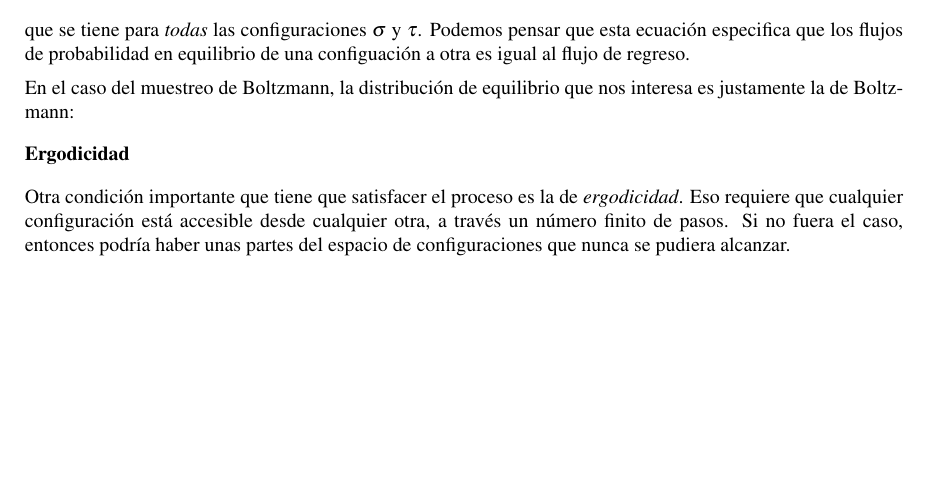
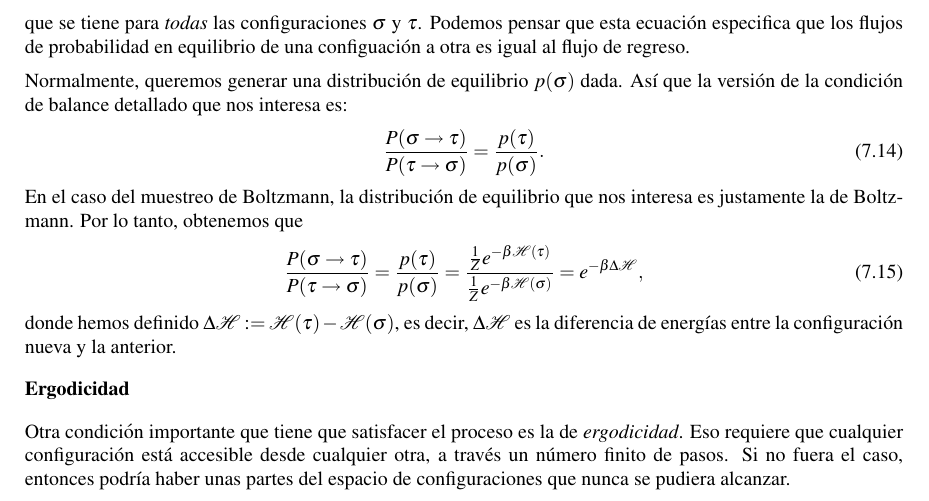
Before and after one commit to dpsanders/metodos-computacionales, a LaTeX book (notas/notas.tex, which reads notas/muestreo.tex): part of page 32 of 32, cut so that both start at the same text, the shorter picture padded with empty space. The pictures show the PDF file notas/notas.pdf that the author committed with the source.

Commit message:
Added small amount of text to muestreo

```diff
--- a/notas/muestreo.tex
+++ b/notas/muestreo.tex
@@ -121,11 +121,24 @@ Una manera posible de satisfacer esta ecuación es igualando de manera individua
 \emph{suficiente}, pero no necesaria, llamada la \defn{condición de balance detallado}:
 \begin{equation}
 p(\ss) P(\ss \to \tau) =  p(\tau) P(\tau \to \ss),
+\label{eq:balance-detallado}
 \end{equation}
 que se tiene para \emph{todas} las configuraciones $\ss$ y $\tt$.
 Podemos pensar que esta ecuación especifica que los flujos de probabilidad en equilibrio de una configuación a otra es igual al flujo de regreso.
 
-En el caso del muestreo de Boltzmann, la distribución de equilibrio que nos interesa es justamente la de Boltzmann:
+Normalmente, queremos generar una distribución de equilibrio $p(\ss)$ dada. Así que la versión de la condición de balance detallado que nos interesa es:
+\begin{equation}
+\frac{P(\ss \to \tt)}{P(\tt \to \ss)} =  \frac{p(\tt)}{p(\ss)}.
+\label{eq:balance-detallado}
+\end{equation}
+En el caso del muestreo de Boltzmann, la distribución de equilibrio que nos interesa es justamente la de Boltzmann. Por lo tanto, obtenemos que
+\begin{equation}
+\frac{P(\ss \to \tt)}{P(\tt \to \ss)} =  \frac{p(\tt)}{p(\ss)} = \frac{\frac{1}{Z} e^{-\beta \HH(\tt)}}{\frac{1}{Z} e^{-\beta \HH(\ss)}} = e^{-\beta \Delta \HH},
+\label{eq:balance-detallado-boltz}
+\end{equation}
+donde hemos definido \( \Delta \HH \defeq \HH(\tt) - \HH(\ss) \), es decir, $\Delta \HH$ es la diferencia de energías entre la configuración nueva y la anterior.
+Ésta es la condición que se tiene que satisfacer, entonces, para generar la distribución de Boltzmann.
+
 
 \subsubsection{Ergodicidad}
 Otra condición importante que tiene que satisfacer el proceso es la de \defn{ergodicidad}. Eso requiere que cualquier configuración está accesible
```
Also changed, not shown: notas/notas.pdf, notas/muestreo.tex (3 more changed lines).
